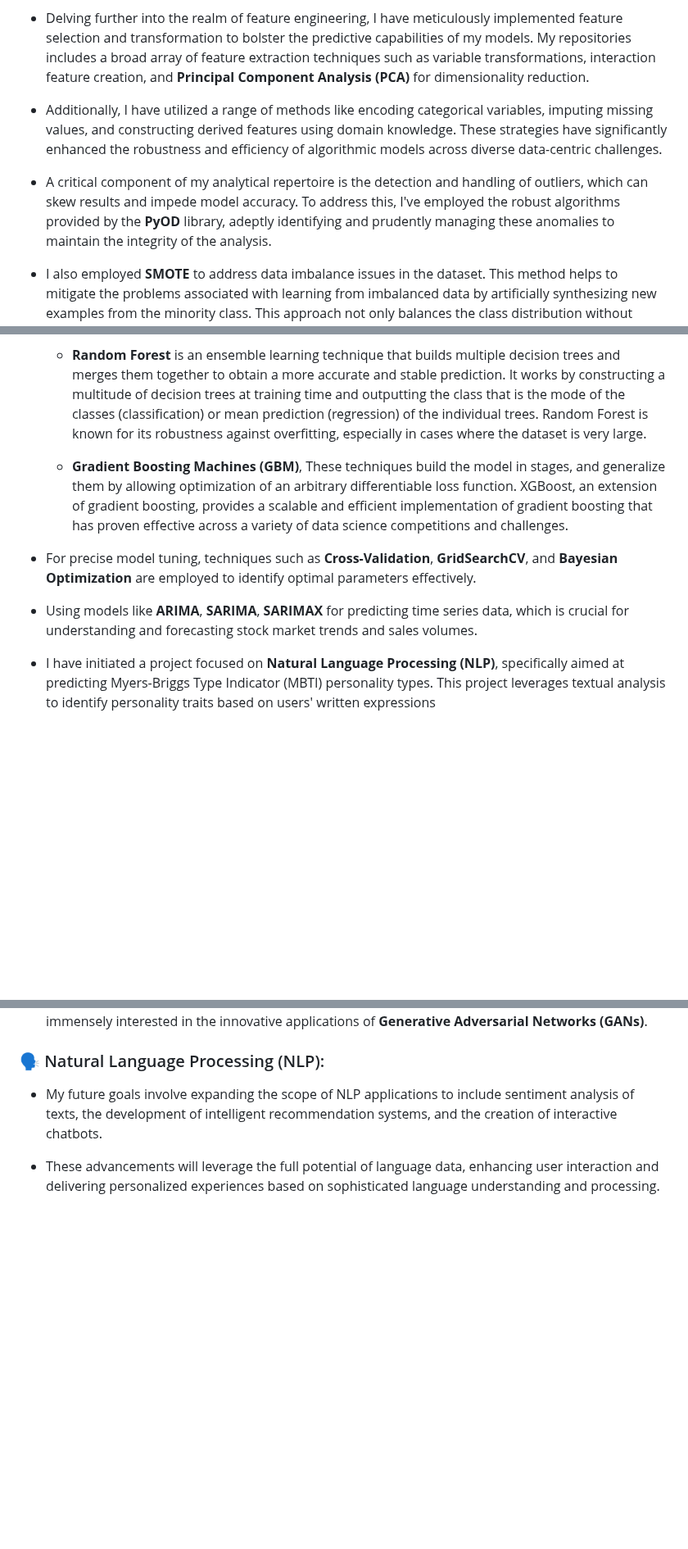
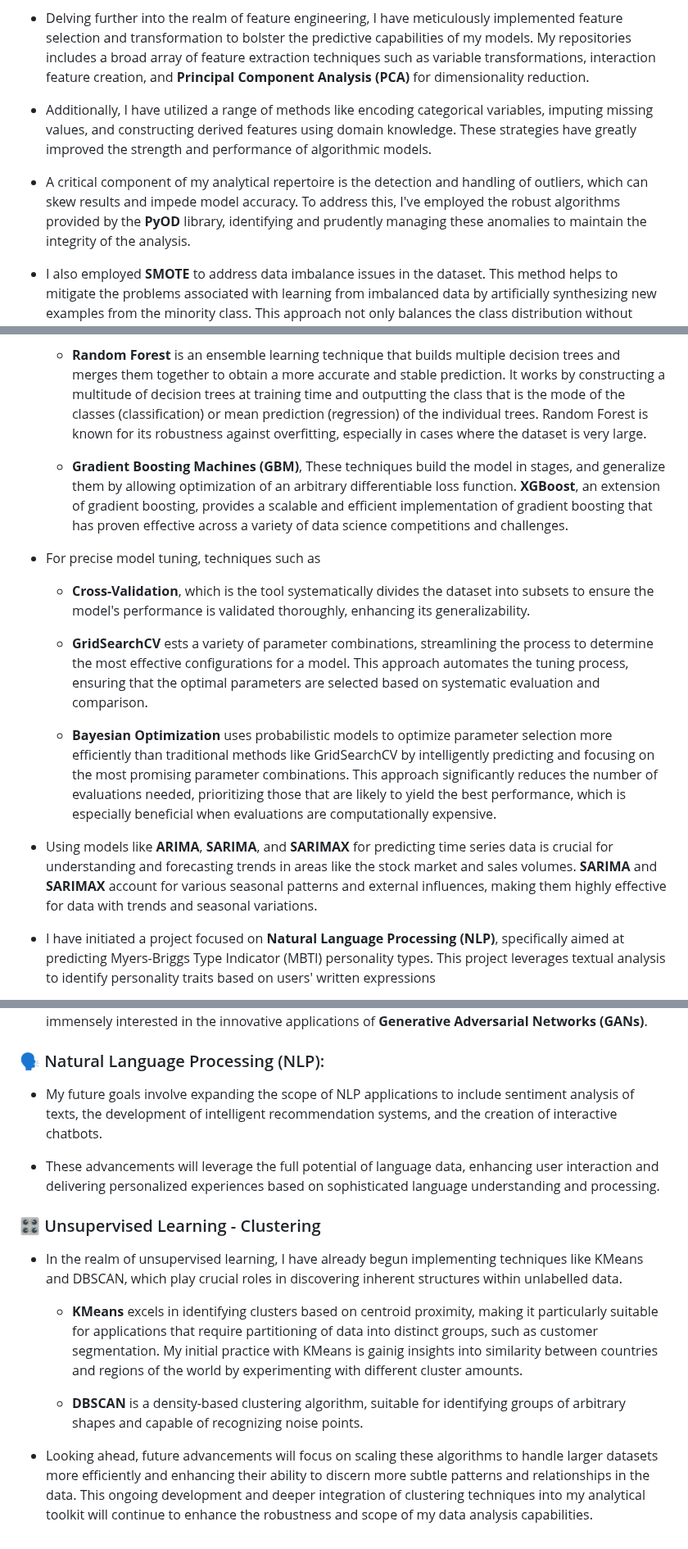
Before and after one commit to Eric-Chung-0511/Learning-Record, a Markdown page: Projects/README.md, 3 parts joined by grey strips. Shown at 82% size. Rendered like a GitHub page; blank space fills up the shorter version.

```diff
--- a/Projects/README.md
+++ b/Projects/README.md
@@ -6,9 +6,9 @@
 
 * Delving further into the realm of feature engineering, I have meticulously implemented feature selection and transformation to bolster the predictive capabilities of my models. My repositories includes a broad array of feature extraction techniques such as variable transformations, interaction feature creation, and **Principal Component Analysis (PCA)** for dimensionality reduction.
 
-* Additionally, I have utilized a range of methods like encoding categorical variables, imputing missing values, and constructing derived features using domain knowledge. These strategies have significantly enhanced the robustness and efficiency of algorithmic models across diverse data-centric challenges.
+* Additionally, I have utilized a range of methods like encoding categorical variables, imputing missing values, and constructing derived features using domain knowledge. These strategies have greatly improved the strength and performance of algorithmic models.
 
-* A critical component of my analytical repertoire is the detection and handling of outliers, which can skew results and impede model accuracy. To address this, I've employed the robust algorithms provided by the **PyOD** library, adeptly identifying and prudently managing these anomalies to maintain the integrity of the analysis.
+* A critical component of my analytical repertoire is the detection and handling of outliers, which can skew results and impede model accuracy. To address this, I've employed the robust algorithms provided by the **PyOD** library, identifying and prudently managing these anomalies to maintain the integrity of the analysis.
 
 * I also employed **SMOTE** to address data imbalance issues in the dataset. This method helps to mitigate the problems associated with learning from imbalanced data by artificially synthesizing new examples from the minority class. This approach not only balances the class distribution without losing valuable information but also enhances the model's ability to generalize from underrepresented data points effectively.
 
@@ -21,11 +21,18 @@
 
   - **Random Forest** is an ensemble learning technique that builds multiple decision trees and merges them together to obtain a more accurate and stable prediction. It works by constructing a multitude of decision trees at training time and outputting the class that is the mode of the classes (classification) or mean prediction (regression) of the individual trees. Random Forest is known for its robustness against overfitting, especially in cases where the dataset is very large.
 
-  - **Gradient Boosting Machines (GBM)**,  These techniques build the model in stages, and generalize them by allowing optimization of an arbitrary differentiable loss function. XGBoost, an extension of gradient boosting, provides a scalable and efficient implementation of gradient boosting that has proven effective across a variety of data science competitions and challenges.
+  - **Gradient Boosting Machines (GBM)**,  These techniques build the model in stages, and generalize them by allowing optimization of an arbitrary differentiable loss function. **XGBoost**, an extension of gradient boosting, provides a scalable and efficient implementation of gradient boosting that has proven effective across a variety of data science competitions and challenges.
 
-* For precise model tuning, techniques such as **Cross-Validation**, **GridSearchCV**, and **Bayesian Optimization** are employed to identify optimal parameters effectively.
+* For precise model tuning, techniques such as
 
-* Using models like **ARIMA**, **SARIMA**, **SARIMAX** for predicting time series data, which is crucial for understanding and forecasting stock market trends and sales volumes.
+  - **Cross-Validation**, which is the tool systematically divides the dataset into subsets to ensure the model's performance is validated thoroughly, enhancing its generalizability.
+
+  - **GridSearchCV** ests a variety of parameter combinations, streamlining the process to determine the most effective configurations for a model. This approach automates the tuning process, ensuring that the optimal parameters are selected based on systematic evaluation and comparison.
+
+  - **Bayesian Optimization** uses probabilistic models to optimize parameter selection more efficiently than traditional methods like GridSearchCV by intelligently predicting and focusing on the most promising parameter combinations. This approach significantly reduces the number of evaluations needed, prioritizing those that are likely to yield the best performance, which is especially beneficial when evaluations are computationally expensive.
+
+* Using models like **ARIMA**, **SARIMA**, and **SARIMAX** for predicting time series data is crucial for understanding and forecasting trends in areas like the stock market and sales volumes.
+  **SARIMA** and **SARIMAX** account for various seasonal patterns and external influences, making them highly effective for data with trends and seasonal variations.
 
 * I have initiated a project focused on **Natural Language Processing (NLP)**, specifically aimed at predicting Myers-Briggs Type Indicator (MBTI) personality types. This project leverages textual analysis to identify personality traits based on users' written expressions
 
@@ -38,6 +45,14 @@
 Currently, I am immensely interested in the innovative applications of **Generative Adversarial Networks (GANs)**.
 
 ### 🗣️ Natural Language Processing (NLP):
-*  My future goals involve expanding the scope of NLP applications to include sentiment analysis of texts, the development of intelligent recommendation systems, and the creation of interactive chatbots.
+* My future goals involve expanding the scope of NLP applications to include sentiment analysis of texts, the development of intelligent recommendation systems, and the creation of interactive chatbots.
 
-*  These advancements will leverage the full potential of language data, enhancing user interaction and delivering personalized experiences based on sophisticated language understanding and processing.
+* These advancements will leverage the full potential of language data, enhancing user interaction and delivering personalized experiences based on sophisticated language understanding and processing.
+
+### 🎛️ Unsupervised Learning - Clustering
+* In the realm of unsupervised learning, I have already begun implementing techniques like KMeans and DBSCAN, which play crucial roles in discovering inherent structures within unlabelled data.
+  - **KMeans** excels in identifying clusters based on centroid proximity, making it particularly suitable for applications that require partitioning of data into distinct groups, such as customer segmentation. My initial practice with KMeans is gainig insights into similarity between countries and regions of the world by experimenting with different cluster amounts.
+
+  - **DBSCAN** is a density-based clustering algorithm, suitable for identifying groups of arbitrary shapes and capable of recognizing noise points.
+
+* Looking ahead, future advancements will focus on scaling these algorithms to handle larger datasets more efficiently and enhancing their ability to discern more subtle patterns and relationships in the data. This ongoing development and deeper integration of clustering techniques into my analytical toolkit will continue to enhance the robustness and scope of my data analysis capabilities.
```
